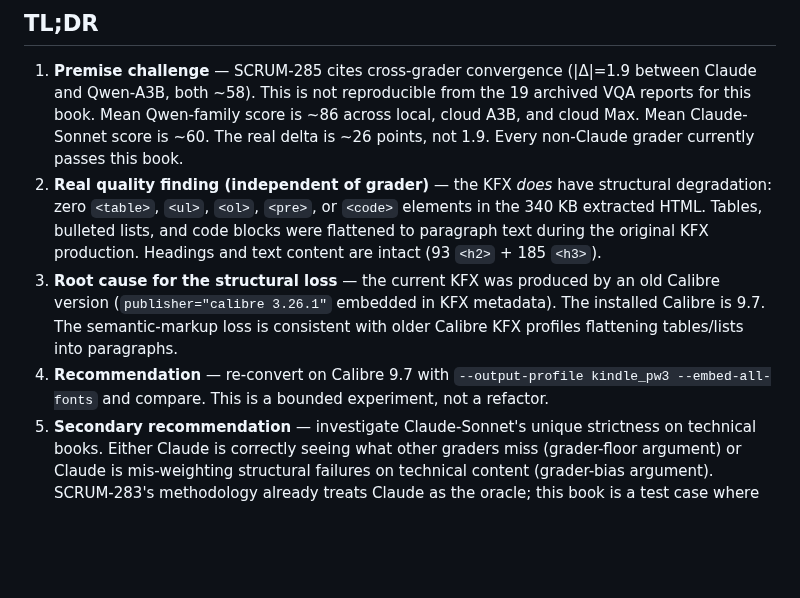
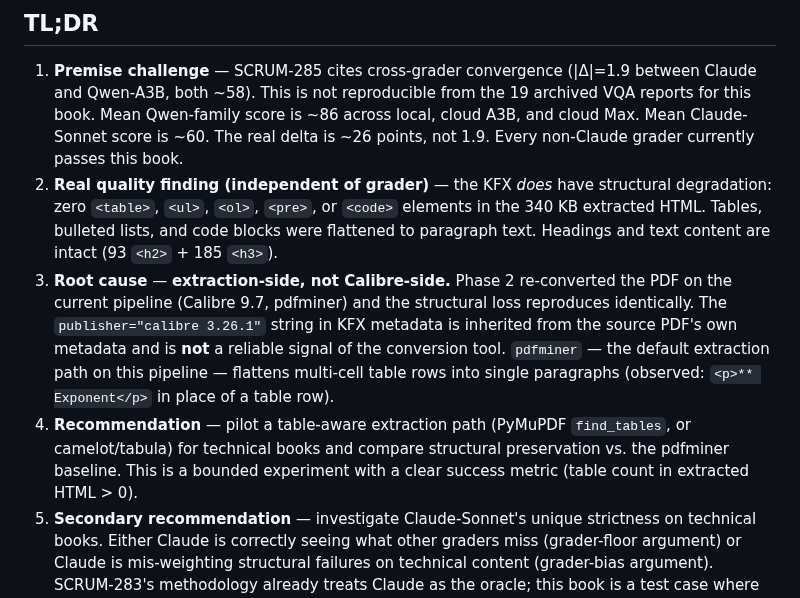
Before and after one commit to jlfowler1084/EbookAutomation, a Markdown page: docs/solutions/scrum-285-python-kfx-layout-investigation.md, the part around one of its changes. GitHub-like rendering; blank space fills up the shorter version.

```diff
--- a/docs/solutions/scrum-285-python-kfx-layout-investigation.md
+++ b/docs/solutions/scrum-285-python-kfx-layout-investigation.md
@@ -15,9 +15,9 @@ Phase 1 diagnostic. The ticket framed the low VQA score (~58) as a pipeline-outp
 ## TL;DR
 
 1. **Premise challenge** — SCRUM-285 cites cross-grader convergence (|Δ|=1.9 between Claude and Qwen-A3B, both ~58). This is not reproducible from the 19 archived VQA reports for this book. Mean Qwen-family score is ~86 across local, cloud A3B, and cloud Max. Mean Claude-Sonnet score is ~60. The real delta is ~26 points, not 1.9. Every non-Claude grader currently passes this book.
-2. **Real quality finding (independent of grader)** — the KFX *does* have structural degradation: zero `<table>`, `<ul>`, `<ol>`, `<pre>`, or `<code>` elements in the 340 KB extracted HTML. Tables, bulleted lists, and code blocks were flattened to paragraph text during the original KFX production. Headings and text content are intact (93 `<h2>` + 185 `<h3>`).
-3. **Root cause for the structural loss** — the current KFX was produced by an old Calibre version (`publisher="calibre 3.26.1"` embedded in KFX metadata). The installed Calibre is 9.7. The semantic-markup loss is consistent with older Calibre KFX profiles flattening tables/lists into paragraphs.
-4. **Recommendation** — re-convert on Calibre 9.7 with `--output-profile kindle_pw3 --embed-all-fonts` and compare. This is a bounded experiment, not a refactor.
+2. **Real quality finding (independent of grader)** — the KFX *does* have structural degradation: zero `<table>`, `<ul>`, `<ol>`, `<pre>`, or `<code>` elements in the 340 KB extracted HTML. Tables, bulleted lists, and code blocks were flattened to paragraph text. Headings and text content are intact (93 `<h2>` + 185 `<h3>`).
+3. **Root cause** — **extraction-side, not Calibre-side.** Phase 2 re-converted the PDF on the current pipeline (Calibre 9.7, pdfminer) and the structural loss reproduces identically. The `publisher="calibre 3.26.1"` string in KFX metadata is inherited from the source PDF's own metadata and is **not** a reliable signal of the conversion tool. `pdfminer` — the default extraction path on this pipeline — flattens multi-cell table rows into single paragraphs (observed: `<p>** Exponent</p>` in place of a table row).
+4. **Recommendation** — pilot a table-aware extraction path (PyMuPDF `find_tables`, or camelot/tabula) for technical books and compare structural preservation vs. the pdfminer baseline. This is a bounded experiment with a clear success metric (table count in extracted HTML > 0).
 5. **Secondary recommendation** — investigate Claude-Sonnet's unique strictness on technical books. Either Claude is correctly seeing what other graders miss (grader-floor argument) or Claude is mis-weighting structural failures on technical content (grader-bias argument). SCRUM-283's methodology already treats Claude as the oracle; this book is a test case where the oracle may be miscalibrated.
 
 ## Evidence
```
Also changed, not shown: other parts of docs/solutions/scrum-285-python-kfx-layout-investigation.md (+76 -10 lines).
